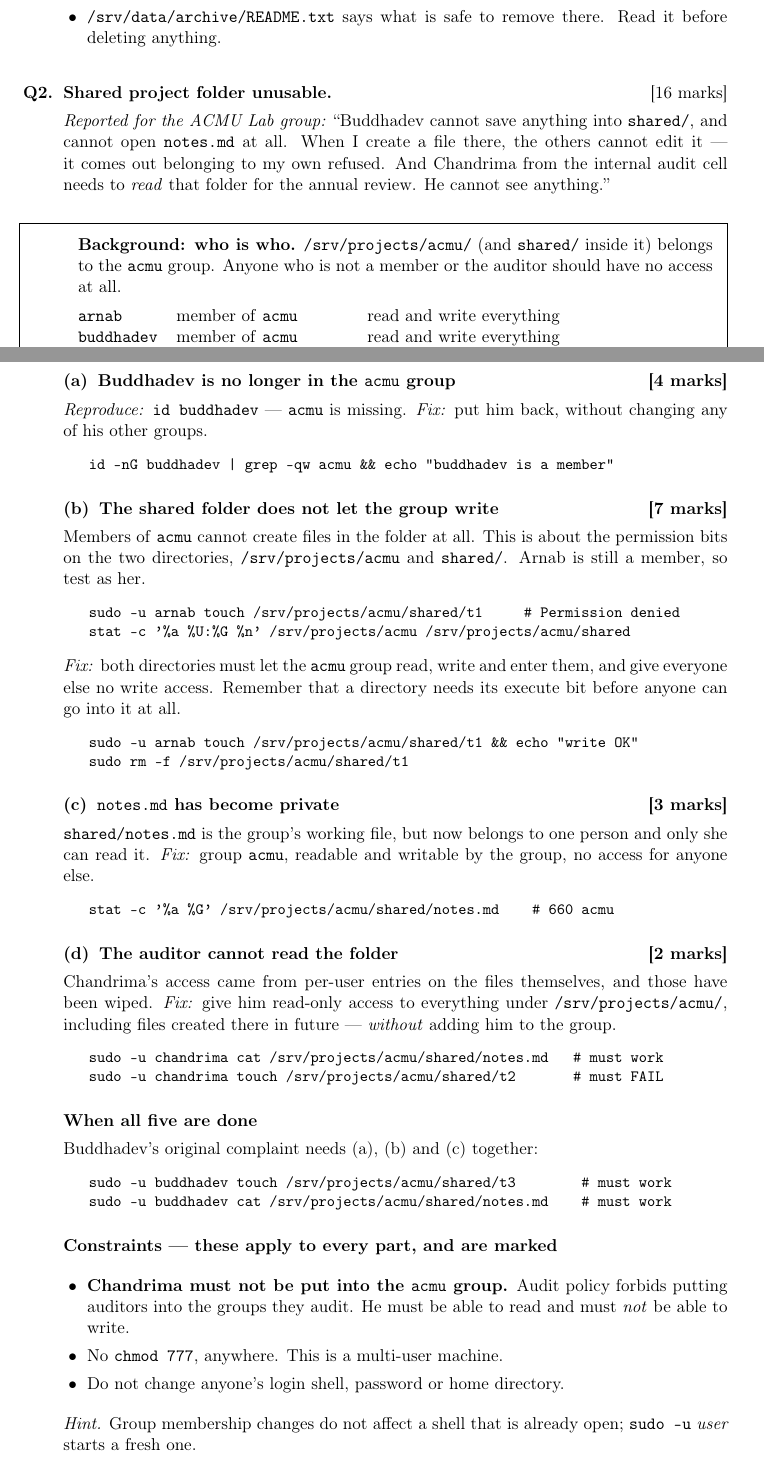
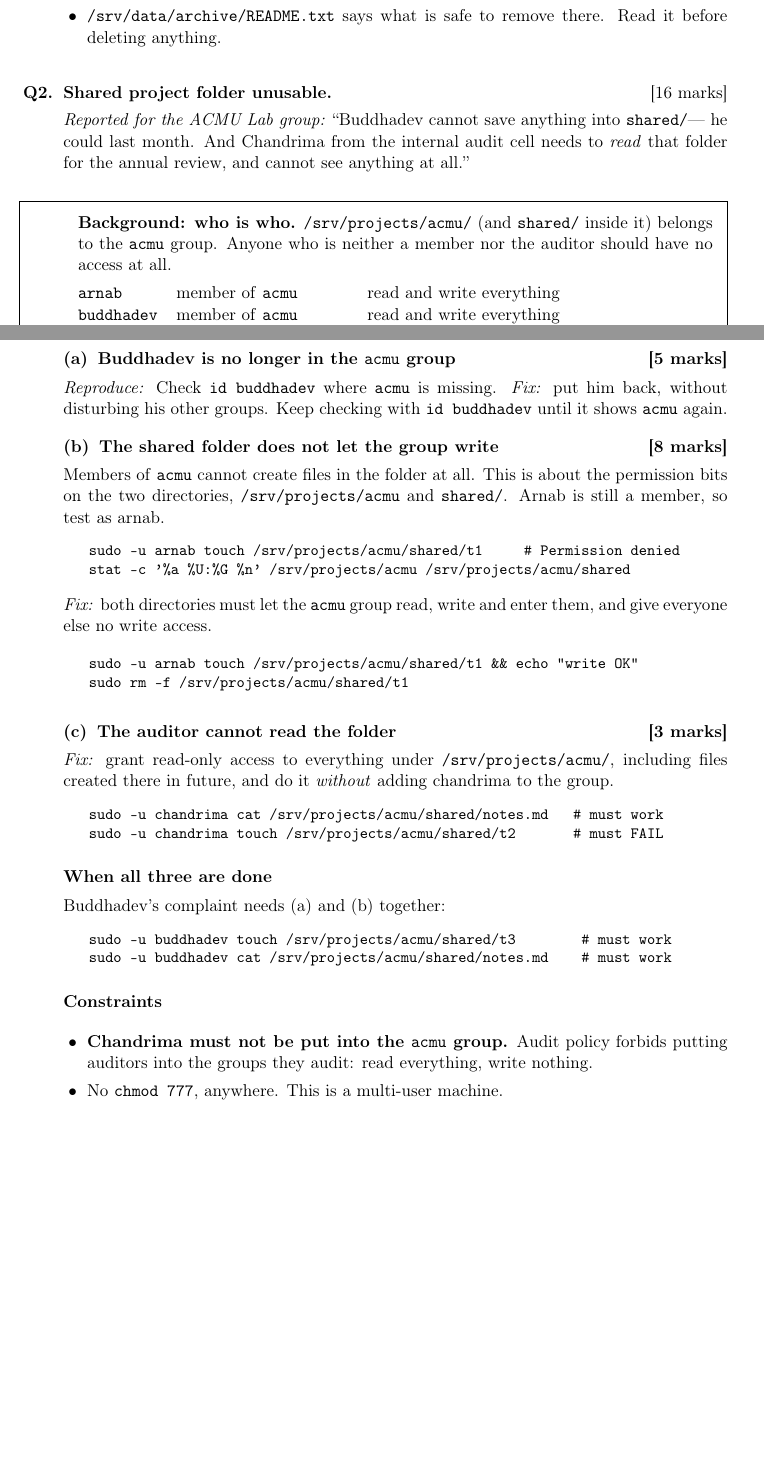
Before and after one commit to uddaloksarkar/plp-selection-test, a LaTeX problem sheet (docs/exam-paper.tex): two parts of pages 2 and 3 of 4, joined at a grey line, cut so that both start at the same text, the shorter picture padded with empty space. Compiled offline with pdfLaTeX.

Commit message:
updating questions

```diff
--- a/docs/exam-paper.tex
+++ b/docs/exam-paper.tex
@@ -127,21 +127,20 @@ touch /srv/spool/incoming/t && echo OK && rm /srv/spool/incoming/t
 %================================================================== Q2
 \item \textbf{Shared project folder unusable.} \hfill [16 marks]
 
-\emph{Reported for the ACMU Lab group:} ``Buddhadev cannot save anything
-into \texttt{shared/}, and cannot open \texttt{notes.md} at all. When I create
-a file there, the others cannot edit it --- it comes out belonging to my own
-refused. And Chandrima from the internal audit cell needs to \emph{read} that
-folder for the annual review. He cannot see anything.''
+\emph{Reported for the ACMU Lab group:} ``Buddhadev cannot save anything into
+\texttt{shared/}--- he could last
+month. And Chandrima from the internal audit cell needs to \emph{read} that
+folder for the annual review, and cannot see anything at all.''
 
 \begin{framed}
 \textbf{Background: who is who.} \texttt{/srv/projects/acmu/} (and
-\texttt{shared/} inside it) belongs to the \texttt{acmu} group. Anyone who
-is not a member or the auditor should have no access at all.
+\texttt{shared/} inside it) belongs to the \texttt{acmu} group. Anyone who is
+neither a member nor the auditor should have no access at all.
 
 \smallskip
 \begin{tabular}{@{}>{\ttfamily}l l l@{}}
-arnab   & member of \texttt{acmu} & read and write everything \\
-buddhadev  & member of \texttt{acmu} & read and write everything \\
+arnab     & member of \texttt{acmu}        & read and write everything \\
+buddhadev & member of \texttt{acmu}        & read and write everything \\
 chandrima & auditor, \textbf{not} a member & read everything, write nothing \\
 \end{tabular}
 \smallskip
@@ -162,66 +162,51 @@ nothing.
 
 %------------------------------------------------------------------ Q2(a)
-\hd{(a)\enspace Buddhadev is no longer in the \texttt{acmu} group \hfill [4 marks]}
-\textit{Reproduce:} \verb|id buddhadev| --- \texttt{acmu} is missing.
-\textit{Fix:} put him back, without changing any of his other groups.
-\begin{shell}
-id -nG buddhadev | grep -qw acmu && echo "buddhadev is a member"
-\end{shell}
+\hd{(a)\enspace Buddhadev is no longer in the \texttt{acmu} group \hfill [5 marks]}
+\textit{Reproduce:} Check \verb|id buddhadev| where \texttt{acmu} is missing.
+\textit{Fix:} put him back, without disturbing his other groups. Keep checking with \verb|id buddhadev| until it shows \texttt{acmu} again.
 
 %------------------------------------------------------------------ Q2(b)
-\hd{(b)\enspace The shared folder does not let the group write \hfill [7 marks]}
+\hd{(b)\enspace The shared folder does not let the group write \hfill [8 marks]}
 Members of \texttt{acmu} cannot create files in the folder at all. This is
 about the permission bits on the two directories, \texttt{/srv/projects/acmu}
-and \texttt{shared/}. Arnab is still a member, so test as her.
+and \texttt{shared/}. Arnab is still a member, so test as arnab.
 \begin{shell}
 sudo -u arnab touch /srv/projects/acmu/shared/t1     # Permission denied
 stat -c '%a %U:%G %n' /srv/projects/acmu /srv/projects/acmu/shared
 \end{shell}
 \textit{Fix:} both directories must let the \texttt{acmu} group read, write and
-enter them, and give everyone else no write access. Remember that a directory
-needs its execute bit before anyone can go into it at all.
+enter them, and give everyone else no write access.
+
 \begin{shell}
 sudo -u arnab touch /srv/projects/acmu/shared/t1 && echo "write OK"
 sudo rm -f /srv/projects/acmu/shared/t1
 \end{shell}
 
-\hd{(c)\enspace \texttt{notes.md} has become private \hfill [3 marks]}
-\texttt{shared/notes.md} is the group's working file, but now belongs to one
-person and only she can read it. \textit{Fix:} group \texttt{acmu},
-readable and writable by the group, no access for anyone else.
-\begin{shell}
-stat -c '%a %G' /srv/projects/acmu/shared/notes.md    # 660 acmu
-\end{shell}
-
-%------------------------------------------------------------------ Q2(d)
-\hd{(d)\enspace The auditor cannot read the folder \hfill [2 marks]}
-Chandrima's access came from per-user entries on the files themselves, and those
-have been wiped. \textit{Fix:} give him read-only access to everything under
-\texttt{/srv/projects/acmu/}, including files created there in future ---
-\emph{without} adding him to the group.
+%------------------------------------------------------------------ Q2(c)
+\hd{(c)\enspace The auditor cannot read the folder \hfill [3 marks]}
+\textit{Fix:} grant read-only access to everything under
+\texttt{/srv/projects/acmu/}, including files created there in future, and do
+it \emph{without} adding chandrima to the group.
 \begin{shell}
 sudo -u chandrima cat /srv/projects/acmu/shared/notes.md   # must work
 sudo -u chandrima touch /srv/projects/acmu/shared/t2       # must FAIL
 \end{shell}
 
-\hd{When all five are done}
-Buddhadev's original complaint needs (a), (b) and (c) together:
+\hd{When all three are done}
+Buddhadev's complaint needs (a) and (b) together:
 \begin{shell}
 sudo -u buddhadev touch /srv/projects/acmu/shared/t3        # must work
 sudo -u buddhadev cat /srv/projects/acmu/shared/notes.md    # must work
 \end{shell}
 
-\hd{Constraints --- these apply to every part, and are marked}
+\hd{Constraints}
 \begin{itemize}[leftmargin=1.4em,itemsep=0.2em]
   \item \textbf{Chandrima must not be put into the \texttt{acmu} group.}
-        Audit policy forbids putting auditors into the groups they audit. He
-        must be able to read and must \emph{not} be able to write.
+        Audit policy forbids putting auditors into the groups they audit:
+        read everything, write nothing.
   \item No \texttt{chmod 777}, anywhere. This is a multi-user machine.
-  \item Do not change anyone's login shell, password or home directory.
 \end{itemize}
 
-\emph{Hint.} Group membership changes do not affect a shell that is already
-open; \texttt{sudo -u} \textit{user} starts a fresh one.
 
 %================================================================== Q3
 \item \textbf{Cannot log in to the ACMU lab server.} \hfill [10 marks]
```
Also changed, not shown: docs/exam-paper.pdf, docs/exam-paper.tex (13 more changed lines).
